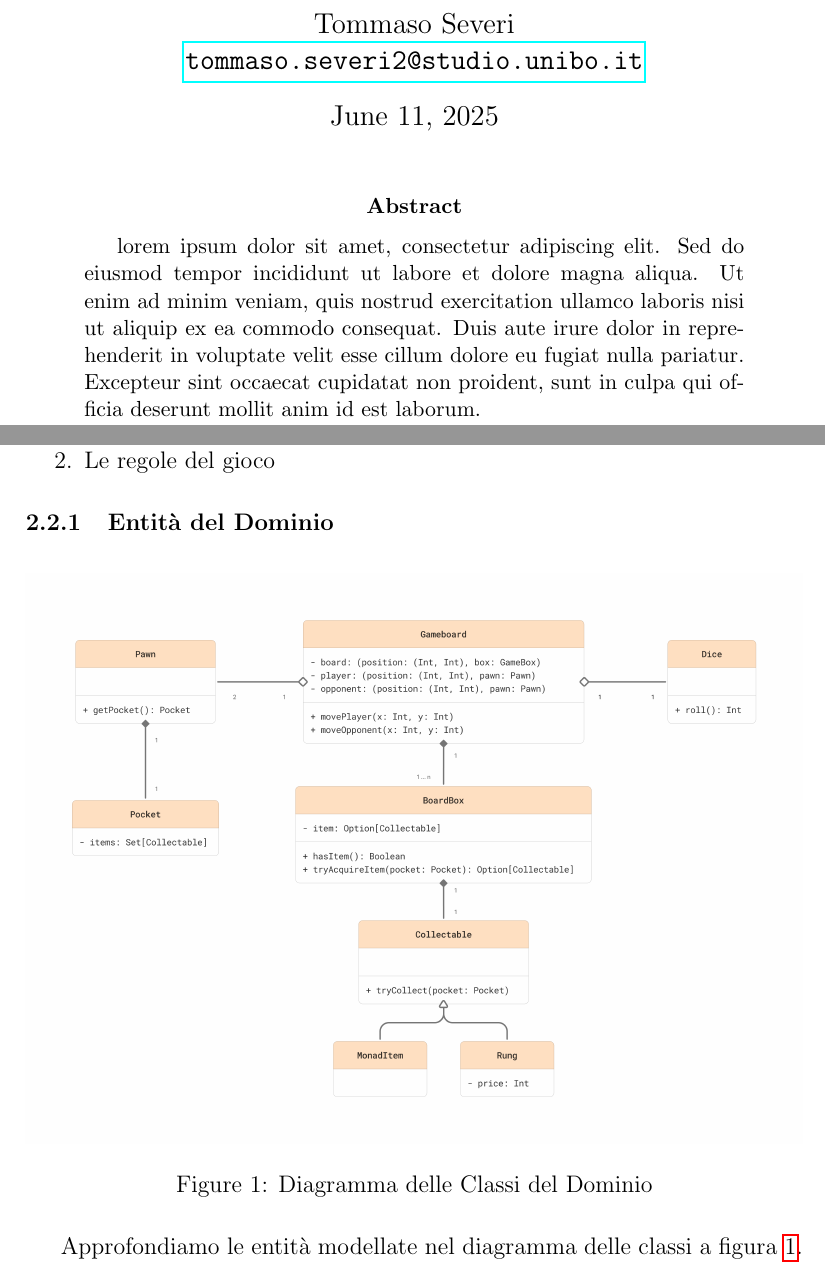
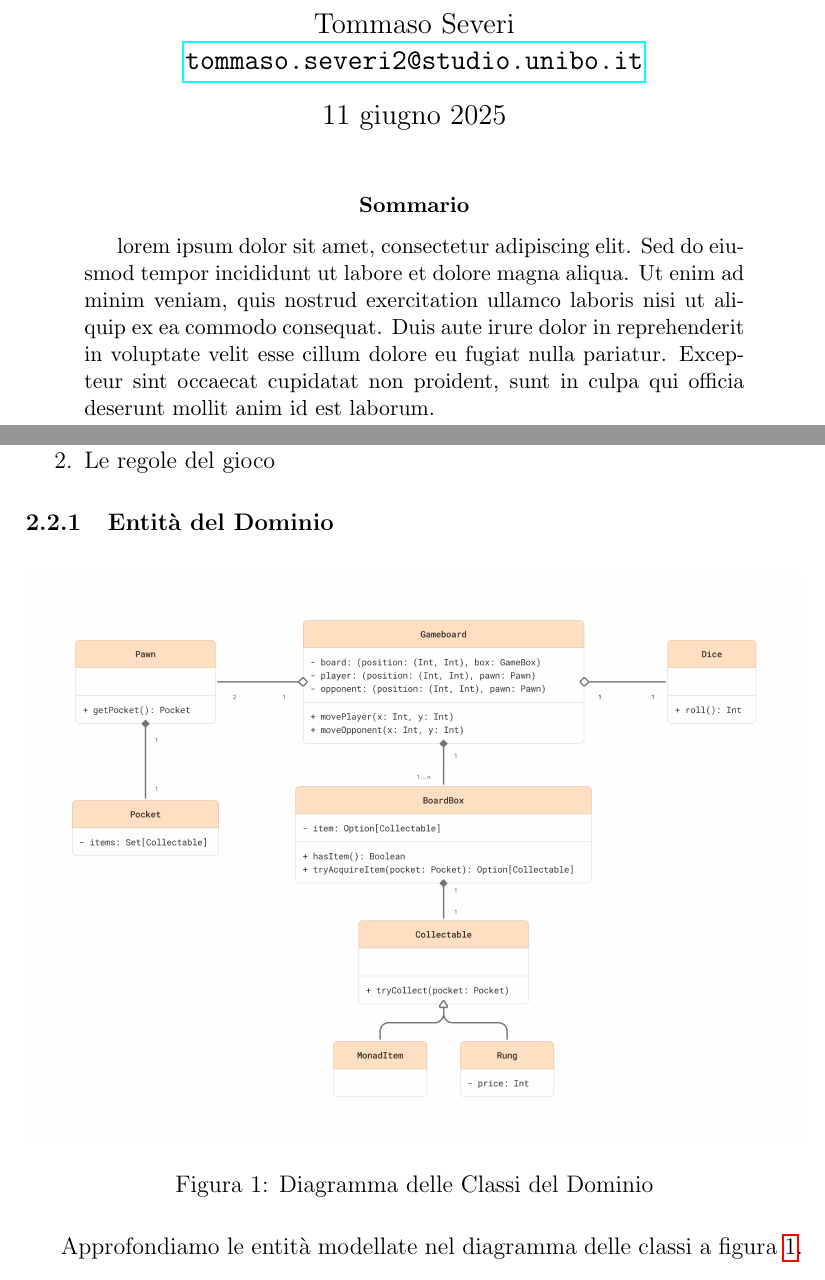
Before and after one commit to sevetom/PPS-24-ScalaParty, a LaTeX paper (report/scala-party-report.tex): two parts of pages 1 and 5 of 7, joined at a grey line, cut so that both start at the same text. Compiled offline with pdfLaTeX.

Commit message:
feat: add .gitignore for VS Code config files and update report with Italian language support

```diff
--- a/report/scala-party-report.tex
+++ b/report/scala-party-report.tex
@@ -2,6 +2,7 @@
 \usepackage[utf8]{inputenc}
 \usepackage{hyperref}
 \usepackage{graphicx}
+\usepackage[italian]{babel}
 
 \newcommand{\emailaddr}[1]{\href{mailto:#1}{\texttt{#1}}}
 
```
Also changed, not shown: report/scala-party-report.tex (1 more changed lines), 1 other file.
